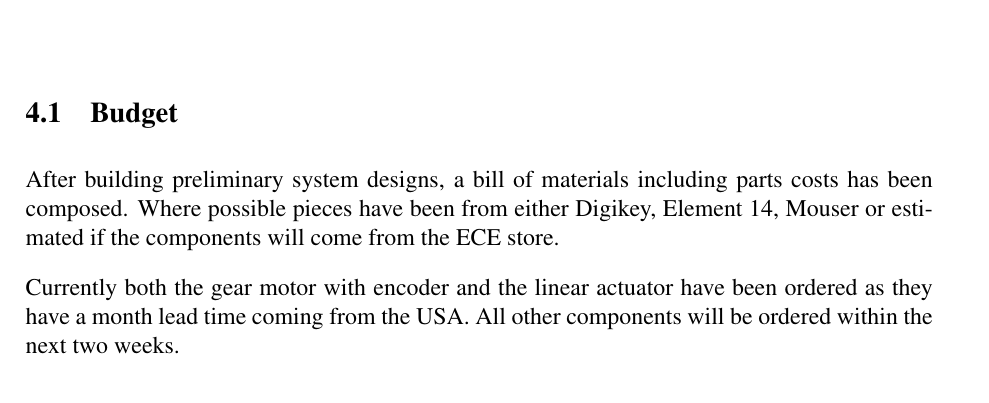
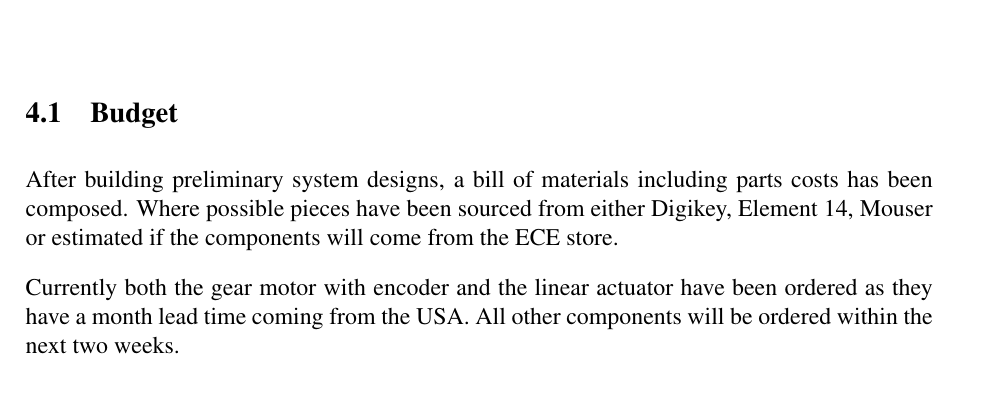
Before and after one commit to team-ramrod/mariokart, a LaTeX thesis (Documentation/SpecificationReport/Report/report.tex, which reads Documentation/SpecificationReport/Report/Budget.tex): part of page 12 of 15, cut so that both start at the same text. Compiled offline with pdfLaTeX.

Commit message:
fixed missed word in budget

```diff
--- a/Documentation/SpecificationReport/Report/Budget.tex
+++ b/Documentation/SpecificationReport/Report/Budget.tex
@@ -6,7 +6,7 @@
 
 \section{Budget}
 After building preliminary system designs, a bill of materials including parts
-costs has been composed. Where possible pieces have been from either Digikey,
+costs has been composed. Where possible pieces have been sourced from either Digikey,
 Element 14, Mouser or estimated if the components will come from the ECE store.
 
 Currently both the gear motor with encoder and the linear actuator have been
```
